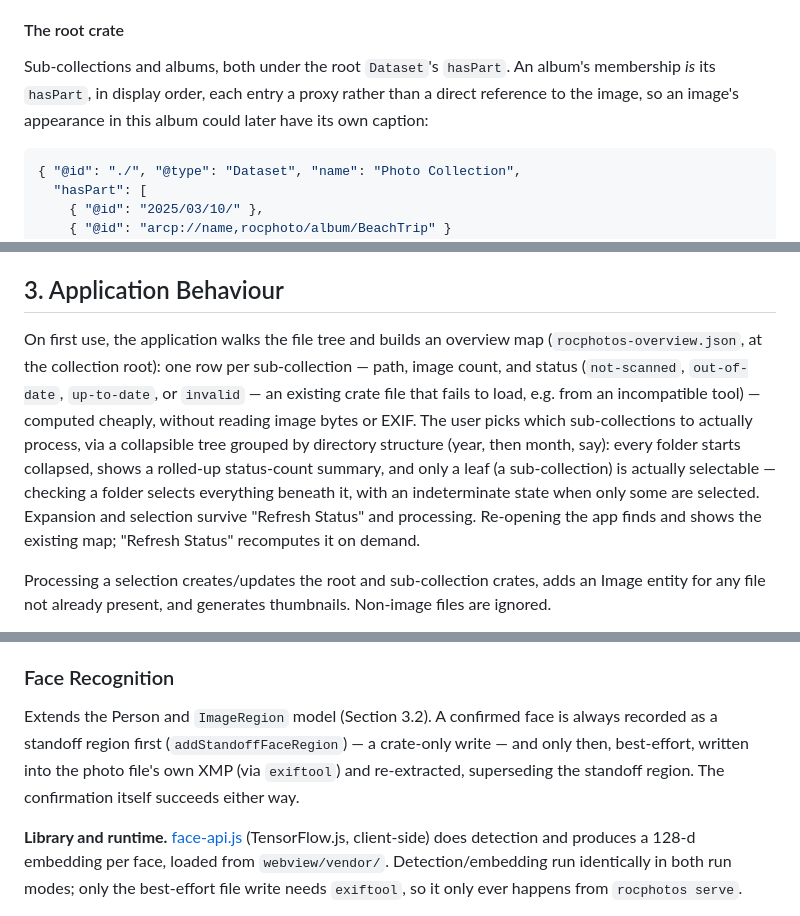
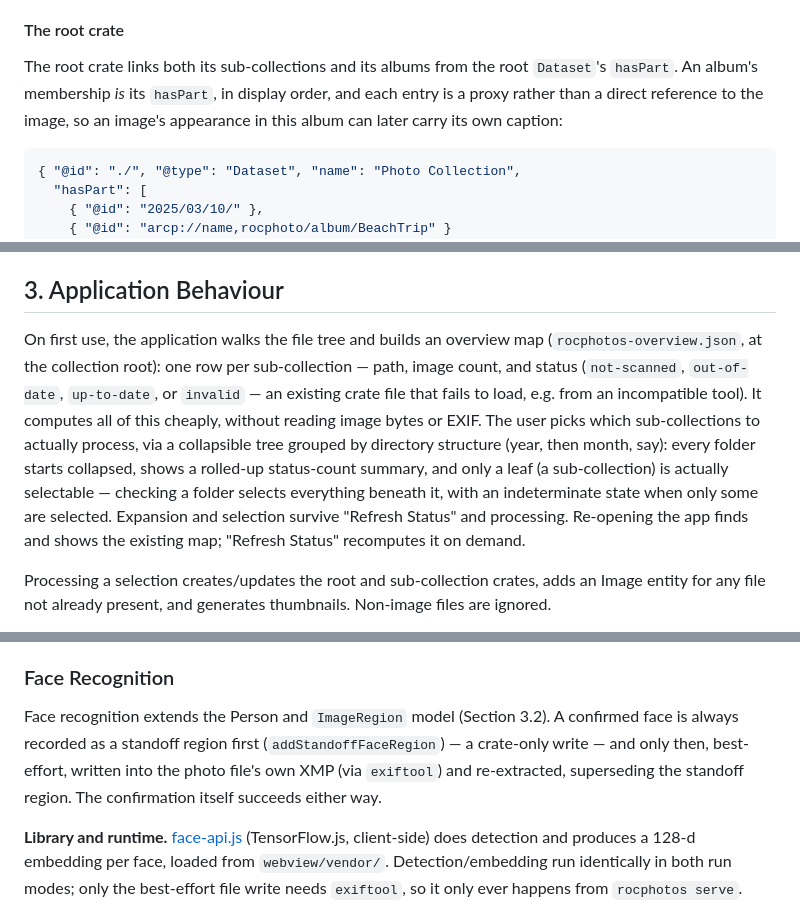
Before and after one commit to ptsefton/rocphotos, a Markdown page: Spec.md, 3 parts joined by grey strips. Rendered like a GitHub page.

Commit message:
Give the spec's verbless fragments a subject and a verb
Same fault as the participles, in a second guise: "Sub-collections and
albums, both under the root Dataset's hasPart." is a noun phrase with a
trailing modifier and no verb, so it never says what links them. It now
says the root crate links both from hasPart.

Five more of the same shape: a section opening "Extends the Person and
ImageRegion model" with nothing to do the extending, "Not part of the
crate's own metadata graph", "Browser SPA: Canvas API; CLI: sharp",
"One size by default", and an overview map "computed cheaply" by no one.

Co-Authored-By: Claude Opus 5 (1M context) <noreply@anthropic.com>

````diff
--- a/Spec.md
+++ b/Spec.md
@@ -149,7 +149,7 @@ A region confirmed in this app is a *standoff* annotation instead — recorded w
 
 #### The root crate
 
-Sub-collections and albums, both under the root `Dataset`'s `hasPart`. An album's membership *is* its `hasPart`, in display order, each entry a proxy rather than a direct reference to the image, so an image's appearance in this album could later have its own caption:
+The root crate links both its sub-collections and its albums from the root `Dataset`'s `hasPart`. An album's membership *is* its `hasPart`, in display order, and each entry is a proxy rather than a direct reference to the image, so an image's appearance in this album can later carry its own caption:
 
 ```json
 { "@id": "./", "@type": "Dataset", "name": "Photo Collection",
@@ -194,7 +194,7 @@ These IRIs are the ones named by the rocphotos MASP profile (Section 3.5), which
 
 ## 3. Application Behaviour
 
-On first use, the application walks the file tree and builds an overview map (`rocphotos-overview.json`, at the collection root): one row per sub-collection — path, image count, and status (`not-scanned`, `out-of-date`, `up-to-date`, or `invalid` — an existing crate file that fails to load, e.g. from an incompatible tool) — computed cheaply, without reading image bytes or EXIF. The user picks which sub-collections to actually process, via a collapsible tree grouped by directory structure (year, then month, say): every folder starts collapsed, shows a rolled-up status-count summary, and only a leaf (a sub-collection) is actually selectable — checking a folder selects everything beneath it, with an indeterminate state when only some are selected. Expansion and selection survive "Refresh Status" and processing. Re-opening the app finds and shows the existing map; "Refresh Status" recomputes it on demand.
+On first use, the application walks the file tree and builds an overview map (`rocphotos-overview.json`, at the collection root): one row per sub-collection — path, image count, and status (`not-scanned`, `out-of-date`, `up-to-date`, or `invalid` — an existing crate file that fails to load, e.g. from an incompatible tool). It computes all of this cheaply, without reading image bytes or EXIF. The user picks which sub-collections to actually process, via a collapsible tree grouped by directory structure (year, then month, say): every folder starts collapsed, shows a rolled-up status-count summary, and only a leaf (a sub-collection) is actually selectable — checking a folder selects everything beneath it, with an indeterminate state when only some are selected. Expansion and selection survive "Refresh Status" and processing. Re-opening the app finds and shows the existing map; "Refresh Status" recomputes it on demand.
 
 Processing a selection creates/updates the root and sub-collection crates, adds an Image entity for any file not already present, and generates thumbnails. Non-image files are ignored.
 
@@ -318,7 +318,7 @@ Unlike `writeMetadataToFiles`, this needs no warning and no separate opt-in beyo
 
 ### Face Recognition
 
-Extends the Person and `ImageRegion` model (Section 3.2). A confirmed face is always recorded as a standoff region first (`addStandoffFaceRegion`) — a crate-only write — and only then, best-effort, written into the photo file's own XMP (via `exiftool`) and re-extracted, superseding the standoff region. The confirmation itself succeeds either way.
+Face recognition extends the Person and `ImageRegion` model (Section 3.2). A confirmed face is always recorded as a standoff region first (`addStandoffFaceRegion`) — a crate-only write — and only then, best-effort, written into the photo file's own XMP (via `exiftool`) and re-extracted, superseding the standoff region. The confirmation itself succeeds either way.
 
 **Library and runtime.** [face-api.js](https://github.com/justadudewhohacks/face-api.js) (TensorFlow.js, client-side) does detection and produces a 128-d embedding per face, loaded from `webview/vendor/`. Detection/embedding run identically in both run modes; only the best-effort file write needs `exiftool`, so it only ever happens from `rocphotos serve`.
 
````
Also changed, not shown: other parts of Spec.md (+2 -2 lines).
